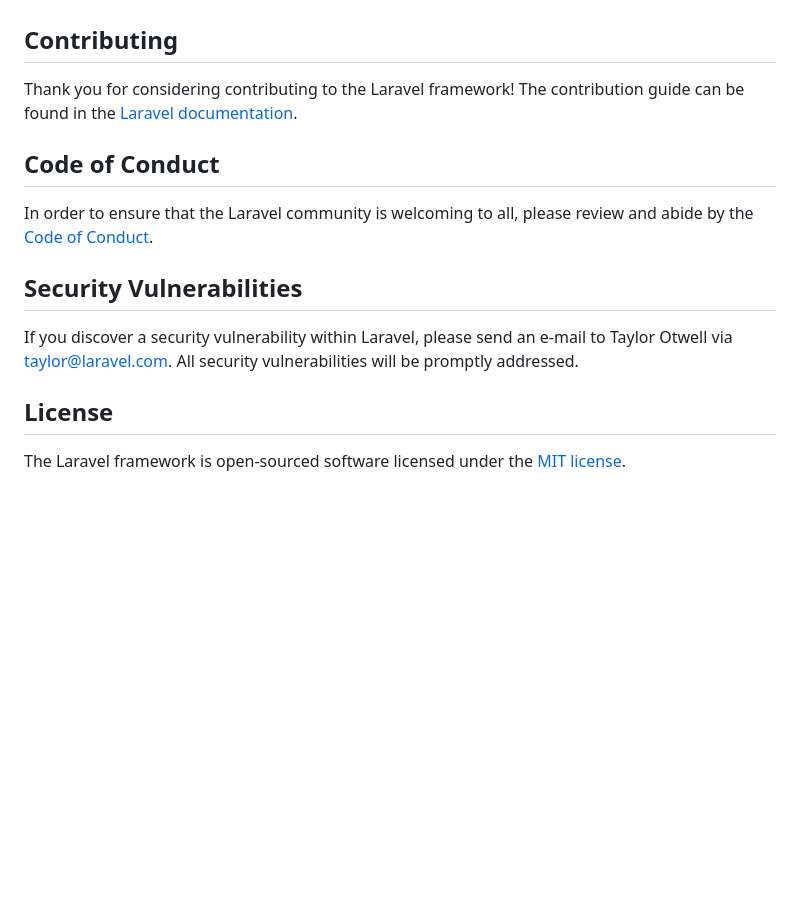
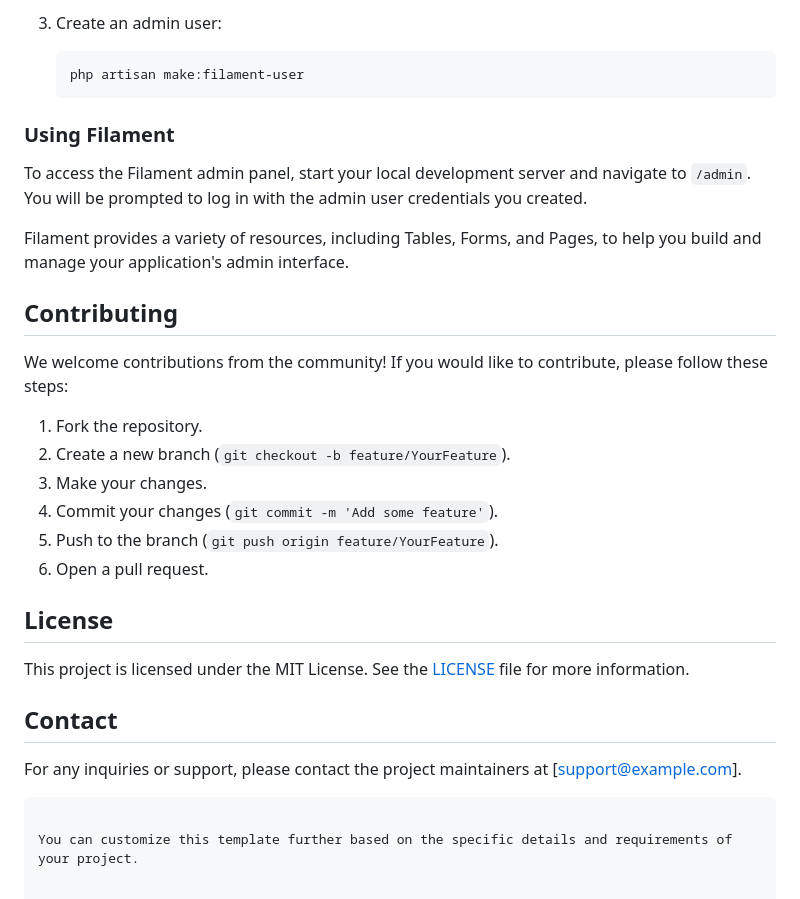
Before and after one commit to Hushmand-Shahar-Information-Technology/astras-backend, a Markdown page: README.md, the part around one of its changes. Drawn GitHub-style; blank space fills up the shorter version.

````diff
--- a/README.md
+++ b/README.md
@@ -51,16 +87,29 @@ We would like to extend our thanks to the following sponsors for funding Laravel
+3. Create an admin user:
+   ```sh
+   php artisan make:filament-user
+   ```
+
+### Using Filament
+To access the Filament admin panel, start your local development server and navigate to `/admin`. You will be prompted to log in with the admin user credentials you created.
+
+Filament provides a variety of resources, including Tables, Forms, and Pages, to help you build and manage your application's admin interface.
 
 ## Contributing
+We welcome contributions from the community! If you would like to contribute, please follow these steps:
 
-Thank you for considering contributing to the Laravel framework! The contribution guide can be found in the [Laravel documentation](https://laravel.com/docs/contributions).
-
-## Code of Conduct
-
-In order to ensure that the Laravel community is welcoming to all, please review and abide by the [Code of Conduct](https://laravel.com/docs/contributions#code-of-conduct).
-
-## Security Vulnerabilities
-
-If you discover a security vulnerability within Laravel, please send an e-mail to Taylor Otwell via [taylor@laravel.com](mailto:taylor@laravel.com). All security vulnerabilities will be promptly addressed.
+1. Fork the repository.
+2. Create a new branch (`git checkout -b feature/YourFeature`).
+3. Make your changes.
+4. Commit your changes (`git commit -m 'Add some feature'`).
+5. Push to the branch (`git push origin feature/YourFeature`).
+6. Open a pull request.
 
 ## License
+This project is licensed under the MIT License. See the [LICENSE](LICENSE) file for more information.
 
-The Laravel framework is open-sourced software licensed under the [MIT license](https://opensource.org/licenses/MIT).
+## Contact
+For any inquiries or support, please contact the project maintainers at [support@example.com].
+
+```
+
+You can customize this template further based on the specific details and requirements of your project.
````
Also changed, not shown: other parts of README.md (+73 -37 lines).
